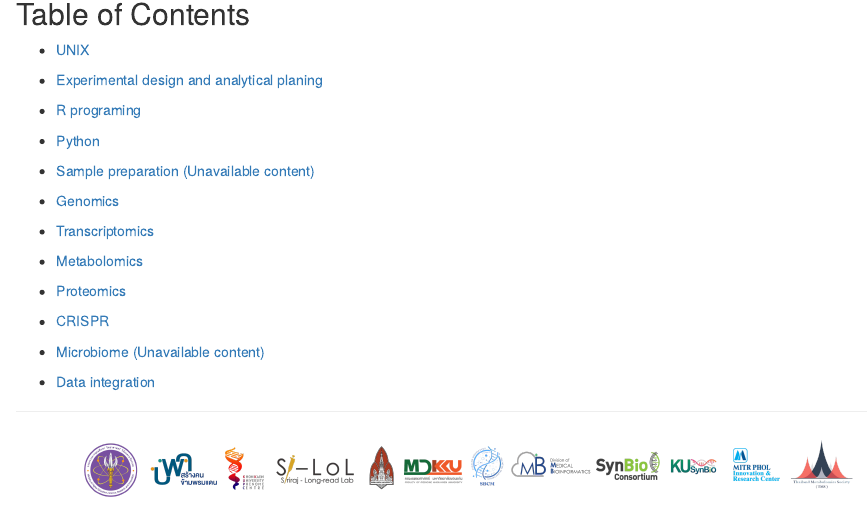
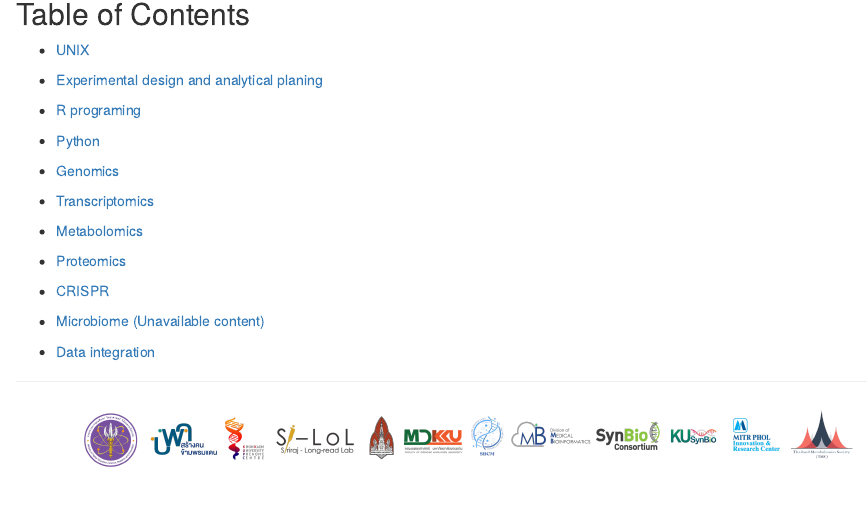
Before and after one commit to KKUPC/MultiOmics2024, an R Markdown document (index.Rmd): the page in a window 1100 px wide, from 7870 px down. Rendered offline with R 4.5, knitr and Pandoc, with nearby package versions.

Commit message:
Remove Sample prep

```diff
--- a/index.Rmd
+++ b/index.Rmd
@@ -42,8 +42,6 @@ editor_options:
 
 -   [Python](./Page/elements/contents/04%20Python/Content/Content.html)
 
--   [Sample preparation (Unavailable content)](./)
-
 -   [Genomics](./Page/elements/contents/05%20Genomics/Content/Content.html)
 
 -   [Transcriptomics](./Page/elements/contents/06%20Transcriptomics/Content/RNA.html)
```
